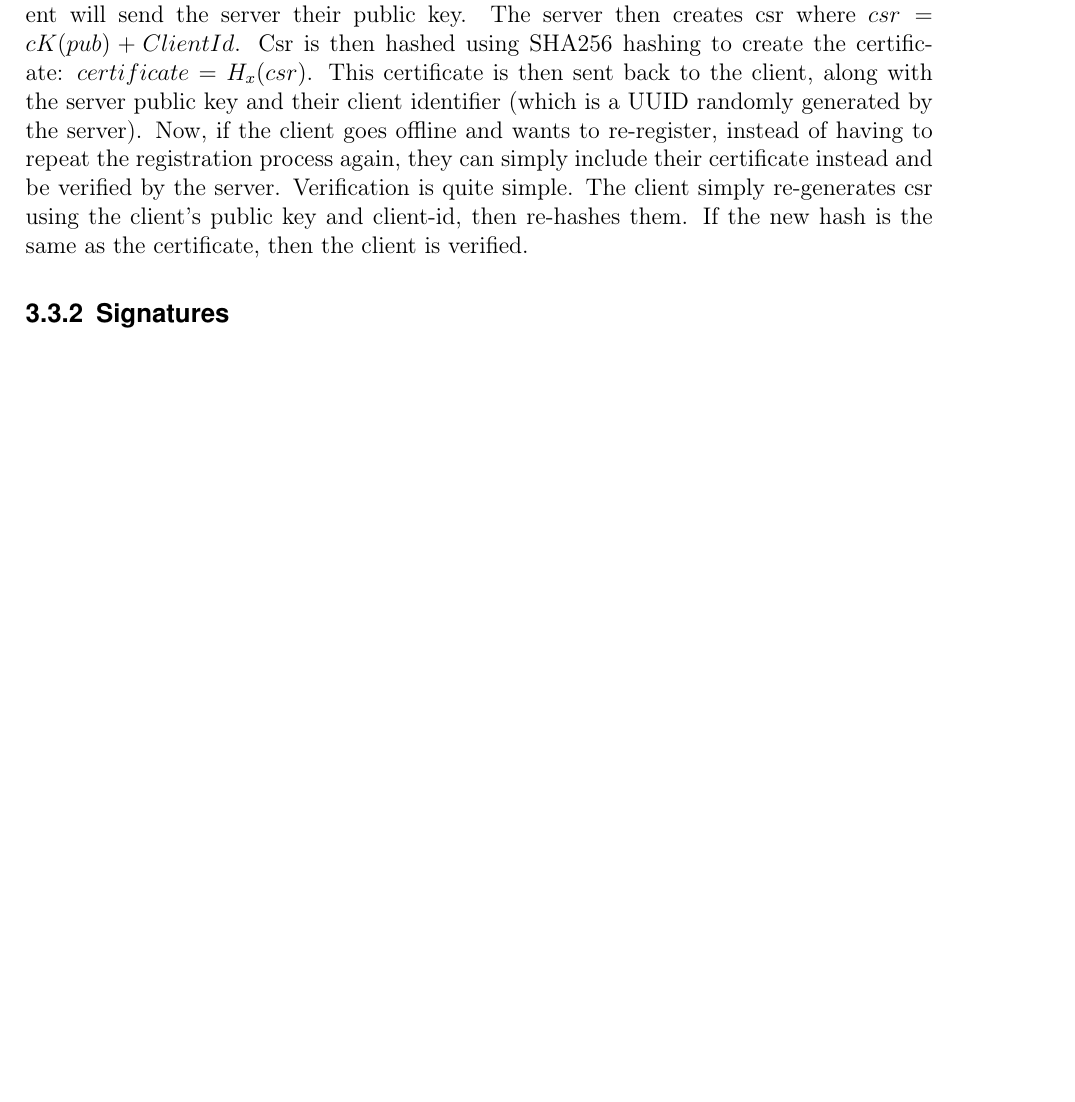
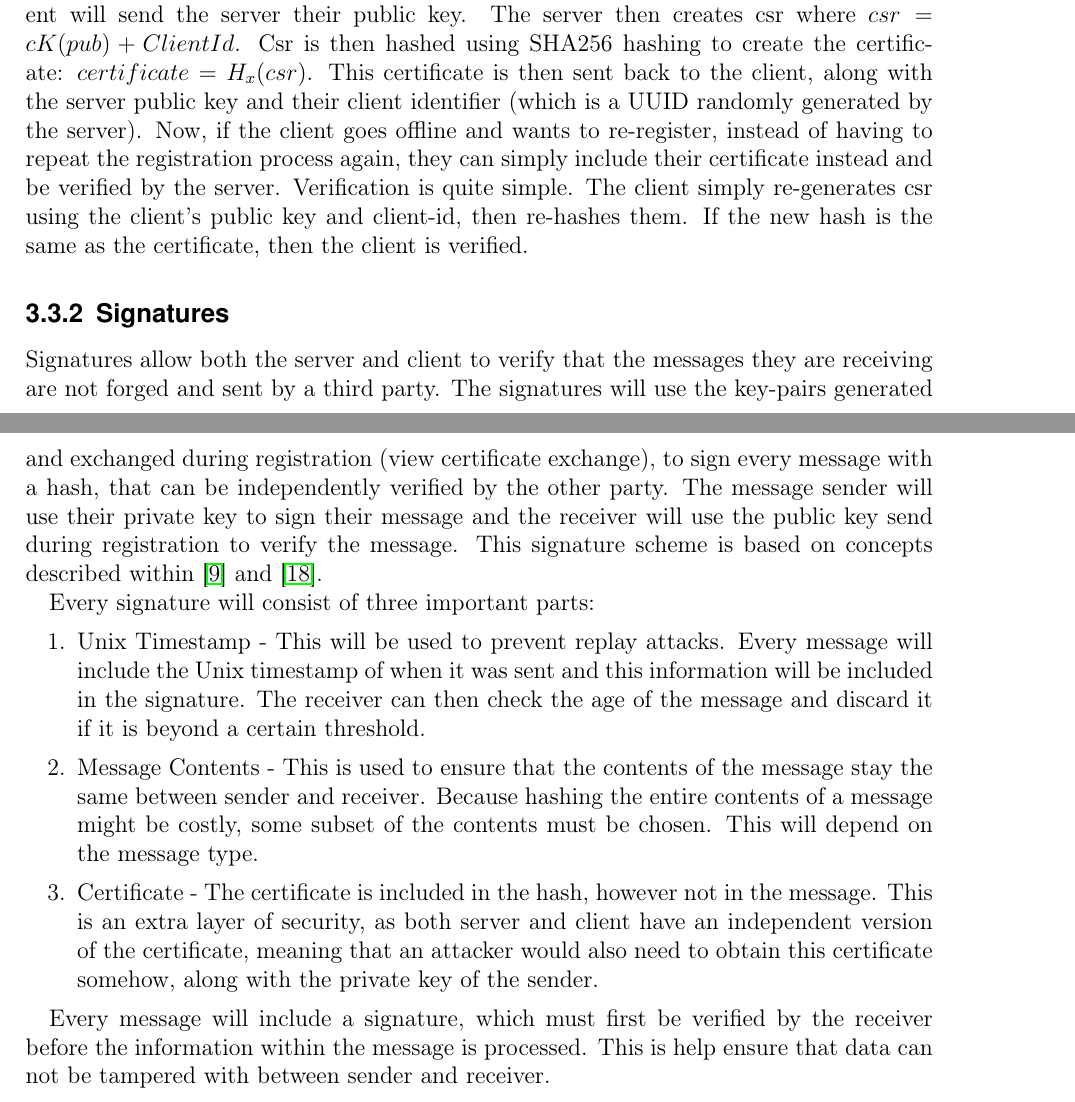
Before and after one commit to niknik3610/Bachelor-Thesis-Smarthome, a LaTeX thesis (report.tex, which reads chapter_design.tex): part of page 18 of 43 before the commit and two parts of pages 18 and 19 of 44 after it, the two joined at a grey line, cut so that both start at the same text, the shorter picture padded with empty space. Compiled offline with pdfLaTeX.

Commit message:
more sec stuff

```diff
--- a/chapter_design.tex
+++ b/chapter_design.tex
@@ -60,3 +61,13 @@ Figure~\ref{fig:certificate_exchange} shows the certificate exchange protocol th
 At startup the server and client will both generate an asymmetric key pair using the Rivest, Shamir, Adleman (RSA) public key system. Then, during registration, the client will send the server their public key. The server then creates csr where \(csr = cK(pub) + ClientId\). Csr is then hashed using SHA256 hashing to create the certificate: \(certificate = H_x(csr)\). This certificate is then sent back to the client, along with the server public key and their client identifier (which is a UUID randomly generated by the server). Now, if the client goes offline and wants to re-register, instead of having to repeat the registration process again, they can simply include their certificate instead and be verified by the server. Verification is quite simple. The client simply re-generates csr using the client's public key and client-id, then re-hashes them. If the new hash is the same as the certificate, then the client is verified.
 
 \subsection{Signatures}
+Signatures allow both the server and client to verify that the messages they are receiving are not forged and sent by a third party. The signatures will use the key-pairs generated and exchanged during registration (view certificate exchange), to sign every message with a hash, that can be independently verified by the other party. The message sender will use their private key to sign their message and the receiver will use the public key send during registration to verify the message. This signature scheme is based on concepts described within \cite{disSysConceptsDesign} and \cite{disSysPrinciples}.
+
+Every signature will consist of three important parts:
+\begin{enumerate}
+    \item Unix Timestamp - This will be used to prevent replay attacks. Every message will include the Unix timestamp of when it was sent and this information will be included in the signature. The receiver can then check the age of the message and discard it if it is beyond a certain threshold.
+    \item Message Contents - This is used to ensure that the contents of the message stay the same between sender and receiver. Because hashing the entire contents of a message might be costly, some subset of the contents must be chosen. This will depend on the message type.
+    \item Certificate - The certificate is included in the hash, however not in the message. This is an extra layer of security, as both server and client have an independent version of the certificate, meaning that an attacker would also need to obtain this certificate somehow, along with the private key of the sender.
+\end{enumerate}
+
+Every message will include a signature, which must first be verified by the receiver before the information within the message is processed. This is help ensure that data can not be tampered with between sender and receiver.
```
Also changed, not shown: report.bib (+13 -0 lines), report.pdf, chapter_design.tex (1 more changed lines).
